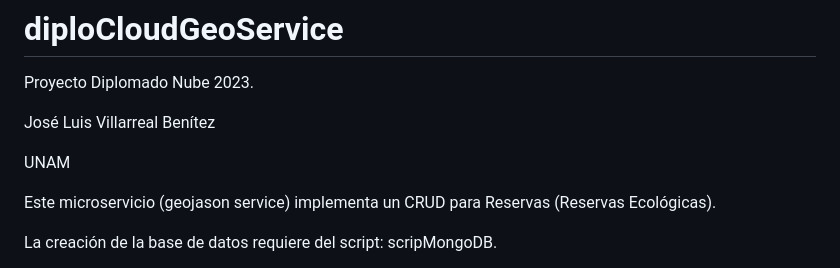
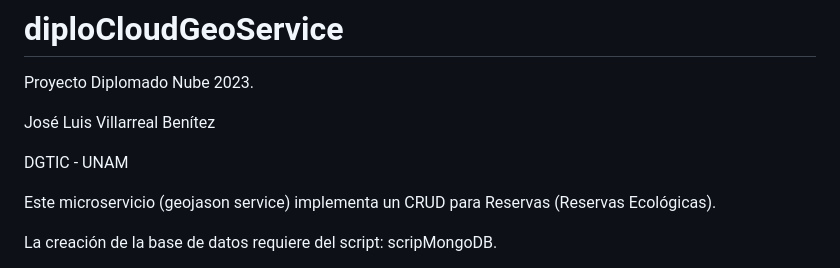
Before and after one commit to JoseLuisVB001/diploCloudGeoService, a Markdown page: README.md, the part around the change. Drawn GitHub-style.

```diff
--- a/README.md
+++ b/README.md
@@ -3,7 +3,7 @@ Proyecto Diplomado Nube 2023.
 
 José Luis Villarreal Benítez
 
-UNAM
+DGTIC - UNAM
 
 Este microservicio (geojason service) implementa un CRUD para Reservas (Reservas Ecológicas).
 
```
